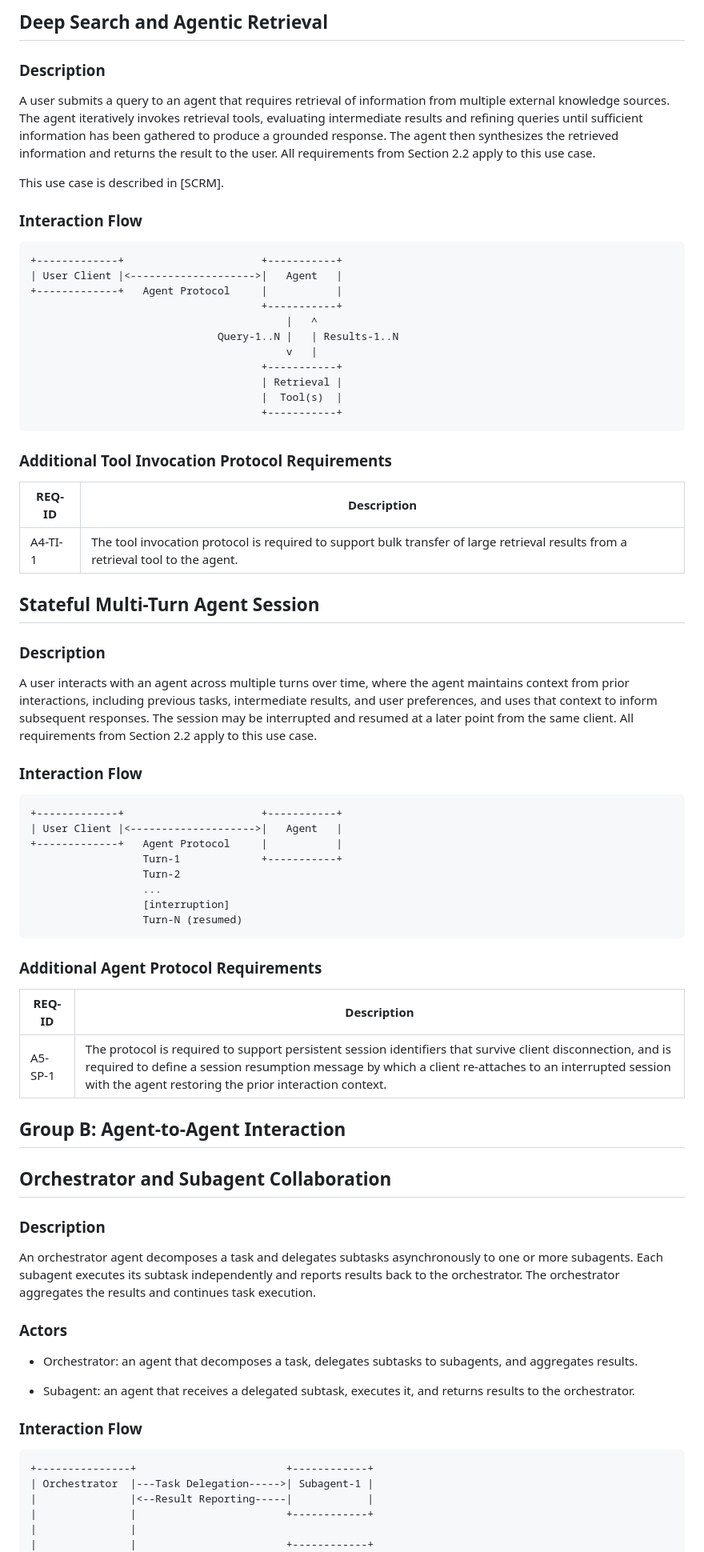
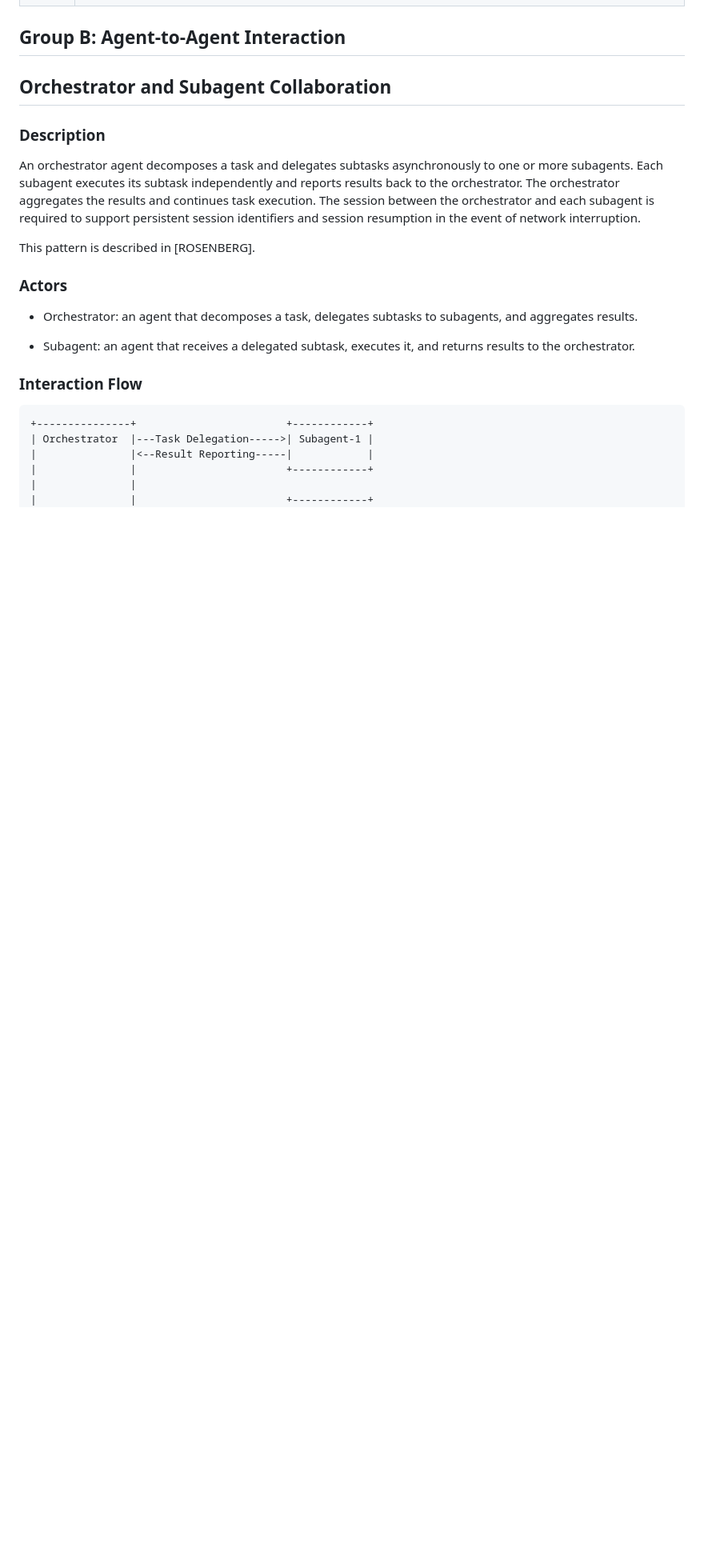
Before and after one commit to hoodchris/agentic-ai-ucreq2, a Markdown page: draft-agentic-ai-usecases-requirements.md, the part around one of its changes. Shown at 80% size. Rendered like a GitHub page; blank space fills up the shorter version.

```diff
--- a/draft-agentic-ai-usecases-requirements.md
+++ b/draft-agentic-ai-usecases-requirements.md
@@ -259,69 +237,3 @@ apply to this use case.
-## Deep Search and Agentic Retrieval
-
-### Description
-
-A user submits a query to an agent that requires retrieval of
-information from multiple external knowledge sources. The agent
-iteratively invokes retrieval tools, evaluating intermediate
-results and refining queries until sufficient information has been
-gathered to produce a grounded response. The agent then synthesizes
-the retrieved information and returns the result to the user. All
-requirements from Section 2.2 apply to this use case.
-
-This use case is described in [SCRM].
-
-### Interaction Flow
-
-~~~
-+-------------+                      +-----------+
-| User Client |<-------------------->|   Agent   |
-+-------------+   Agent Protocol     |           |
-                                     +-----------+
-                                         |   ^
-                              Query-1..N |   | Results-1..N
-                                         v   |
-                                     +-----------+
-                                     | Retrieval |
-                                     |  Tool(s)  |
-                                     +-----------+
-~~~
-
-### Additional Tool Invocation Protocol Requirements
-
-| REQ-ID   | Description |
-|----------|-------------|
-| A4-TI-1  | The tool invocation protocol is required to support bulk transfer of large retrieval results from a retrieval tool to the agent. |
-
-## Stateful Multi-Turn Agent Session
-
-### Description
-
-A user interacts with an agent across multiple turns over time,
-where the agent maintains context from prior interactions,
-including previous tasks, intermediate results, and user
-preferences, and uses that context to inform subsequent
-responses. The session may be interrupted and resumed at a later
-point from the same client. All requirements from Section 2.2
-apply to this use case.
-
-### Interaction Flow
-
-~~~
-+-------------+                      +-----------+
-| User Client |<-------------------->|   Agent   |
-+-------------+   Agent Protocol     |           |
-                  Turn-1             +-----------+
-                  Turn-2
-                  ...
-                  [interruption]
-                  Turn-N (resumed)
-~~~
-
-### Additional Agent Protocol Requirements
-
-| REQ-ID   | Description |
-|----------|-------------|
-| A5-SP-1  | The protocol is required to support persistent session identifiers that survive client disconnection, and is required to define a session resumption message by which a client re-attaches to an interrupted session with the agent restoring the prior interaction context. |
 
 ## Group B: Agent-to-Agent Interaction
 
@@ -330,18 +242,22 @@ apply to this use case.
 ### Description
 
 An orchestrator agent decomposes a task and delegates subtasks
-asynchronously to one or more subagents.  Each subagent executes
-its subtask independently and reports results back to the
-orchestrator.  The orchestrator aggregates the results and continues
-task execution.
+asynchronously to one or more subagents. Each subagent executes its
+subtask independently and reports results back to the orchestrator.
+The orchestrator aggregates the results and continues task execution.
+The session between the orchestrator and each subagent
+is required to support persistent session identifiers and session
+resumption in the event of network interruption.
+
+This pattern is described in [ROSENBERG].
 
 ### Actors
 
-- Orchestrator: an agent that decomposes a task, delegates
-  subtasks to subagents, and aggregates results.
+- Orchestrator: an agent that decomposes a task, delegates subtasks
+  to subagents, and aggregates results.
 
-- Subagent: an agent that receives a delegated subtask,
-  executes it, and returns results to the orchestrator.
+- Subagent: an agent that receives a delegated subtask, executes it,
+  and returns results to the orchestrator.
 
 ### Interaction Flow
 
```
Also changed, not shown: other parts of draft-agentic-ai-usecases-requirements.md (+161 -158 lines).
